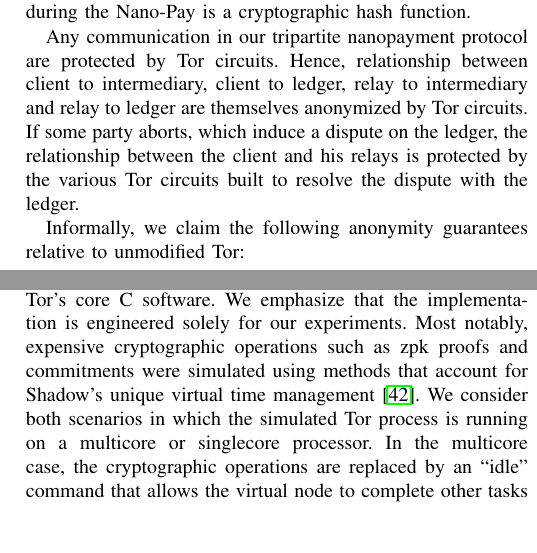
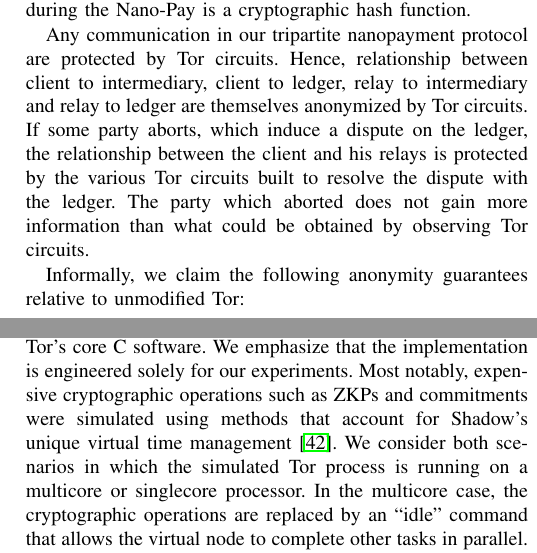
Before and after one commit to thiennamdinh/moneTor, a LaTeX paper (paper/main.tex, which reads paper/sections/analysis.tex, paper/sections/payment-design.tex): two parts of the columns of pages 8 and 10 of 23, joined at a grey line, cut so that both start at the same text, the shorter picture padded with empty space. Compiled offline with pdfLaTeX; a missing font is replaced by an installed copy or a similar font; a LaTeX package or settings file that is missing is left out.

Commit message:
minor changes

```diff
--- a/paper/sections/analysis.tex
+++ b/paper/sections/analysis.tex
@@ -142,8 +142,7 @@ A substantial contribution of the research is embedded within our implementation
 of the moneTor framework. The modifications, applied to Tor release version
 0.3.2.10, cover approximately fifteen thousand added lines of code across Tor's
 core C software. We emphasize that the implementation is engineered solely for
-our experiments. Most notably, expensive cryptographic operations such as zpk
-proofs and commitments were simulated using methods that account for Shadow's
+our experiments. Most notably, expensive cryptographic operations such as ZKPs and commitments were simulated using methods that account for Shadow's
 unique virtual time management~\cite{jansen2011shadow}. We consider both scenarios in which the
 simulated Tor process is running on a multicore or singlecore processor. In the
 multicore case, the cryptographic operations are replaced by an ``idle'' command
--- a/paper/sections/payment-design.tex
+++ b/paper/sections/payment-design.tex
@@ -377,7 +377,7 @@ relationship between client to intermediary, client to ledger, relay to
 intermediary and relay to ledger are themselves anonymized by Tor circuits. If
 some party aborts, which induce a dispute on the ledger, the relationship
 between the client and his relays is protected by the various Tor circuits built
-to resolve the dispute with the ledger.
+to resolve the dispute with the ledger. The party which aborted does not gain more information than what could be obtained by observing Tor circuits.
 
 Informally, we claim the following anonymity guarantees relative to unmodified Tor:
 
```
Also changed, not shown: paper/sections/related-work.tex (+1 -1 lines), paper/sections/payment-design.tex (6 more changed lines).
